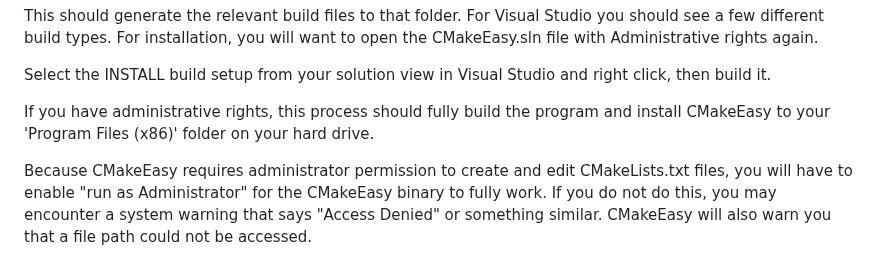
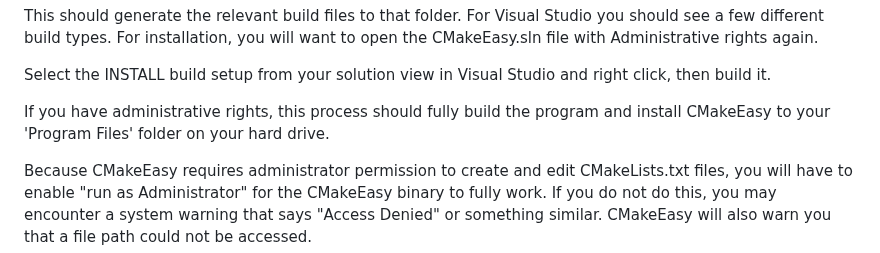
Before and after one commit to DreamHollow/CMakeEasy, a Markdown page: README.md, the part around the change. Rendered like a GitHub page.

Commit message:
README.md: Fix typo

```diff
--- a/README.md
+++ b/README.md
@@ -155,7 +155,7 @@ For Visual Studio you should see a few different build types. For installation,
 
 Select the INSTALL build setup from your solution view in Visual Studio and right click, then build it.
 
-If you have administrative rights, this process should fully build the program and install CMakeEasy to your 'Program Files (x86)' folder on your hard drive.
+If you have administrative rights, this process should fully build the program and install CMakeEasy to your 'Program Files' folder on your hard drive.
 
 Because CMakeEasy requires administrator permission to create and edit CMakeLists.txt files, you will have to enable "run as Administrator" for the CMakeEasy binary to fully work.
 If you do not do this, you may encounter a system warning that says "Access Denied" or something similar. CMakeEasy will also warn you that a file path could not be accessed.
```
